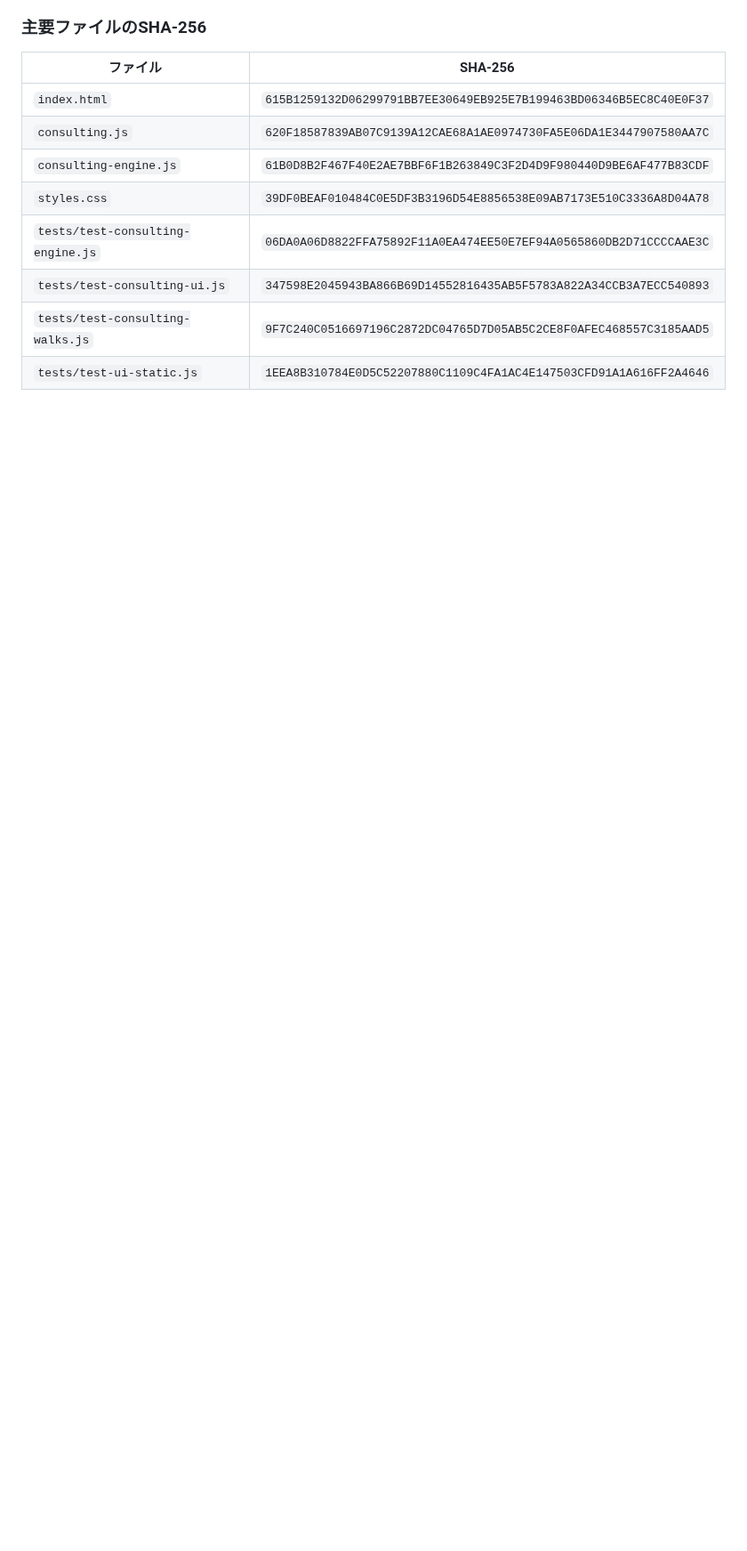
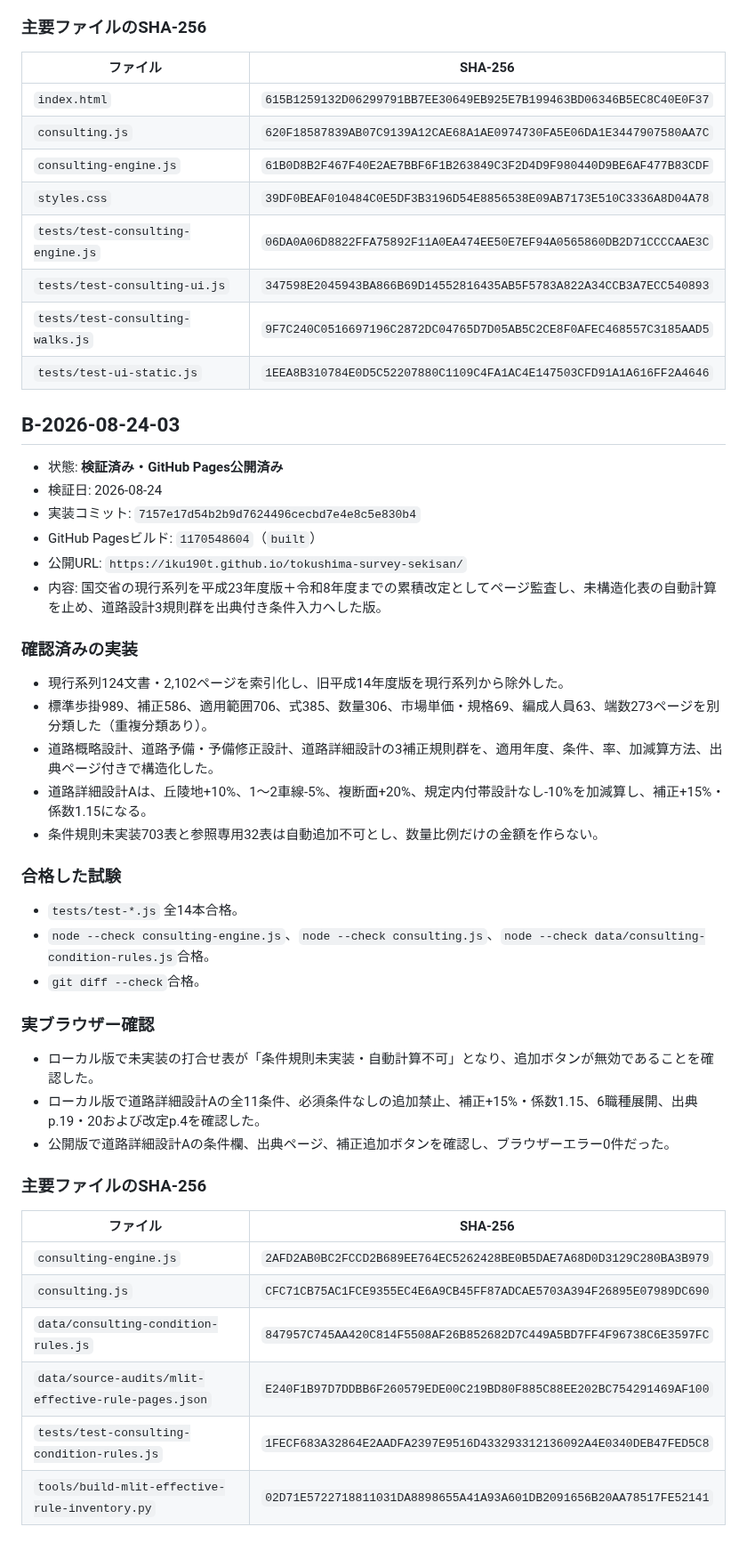
Before and after one commit to iku190t/tokushima-survey-sekisan, a Markdown page: docs/ai-knowledge/VERIFIED_BASELINES.md, the part around the change. Shown at 89% size. Drawn GitHub-style; blank space fills up the shorter version.

Commit message:
Record verified MLIT rule audit baseline

```diff
--- a/docs/ai-knowledge/VERIFIED_BASELINES.md
+++ b/docs/ai-knowledge/VERIFIED_BASELINES.md
@@ -1692,3 +1692,43 @@ OK: official case search UI is removed while saved-data compatibility remains
 | `tests/test-consulting-ui.js` | `347598E2045943BA866B69D14552816435AB5F5783A822A34CCB3A7ECC540893` |
 | `tests/test-consulting-walks.js` | `9F7C240C0516697196C2872DC04765D7D05AB5C2CE8F0AFEC468557C3185AAD5` |
 | `tests/test-ui-static.js` | `1EEA8B310784E0D5C52207880C1109C4FA1AC4E147503CFD91A1A616FF2A4646` |
+
+## B-2026-08-24-03
+
+- 状態: **検証済み・GitHub Pages公開済み**
+- 検証日: 2026-08-24
+- 実装コミット: `7157e17d54b2b9d7624496cecbd7e4e8c5e830b4`
+- GitHub Pagesビルド: `1170548604`（`built`）
+- 公開URL: `https://iku190t.github.io/tokushima-survey-sekisan/`
+- 内容: 国交省の現行系列を平成23年度版＋令和8年度までの累積改定としてページ監査し、未構造化表の自動計算を止め、道路設計3規則群を出典付き条件入力へした版。
+
+### 確認済みの実装
+
+- 現行系列124文書・2,102ページを索引化し、旧平成14年度版を現行系列から除外した。
+- 標準歩掛989、補正586、適用範囲706、式385、数量306、市場単価・規格69、編成人員63、端数273ページを別分類した（重複分類あり）。
+- 道路概略設計、道路予備・予備修正設計、道路詳細設計の3補正規則群を、適用年度、条件、率、加減算方法、出典ページ付きで構造化した。
+- 道路詳細設計Aは、丘陵地+10%、1～2車線-5%、複断面+20%、規定内付帯設計なし-10%を加減算し、補正+15%・係数1.15になる。
+- 条件規則未実装703表と参照専用32表は自動追加不可とし、数量比例だけの金額を作らない。
+
+### 合格した試験
+
+- `tests/test-*.js` 全14本合格。
+- `node --check consulting-engine.js`、`node --check consulting.js`、`node --check data/consulting-condition-rules.js`合格。
+- `git diff --check`合格。
+
+### 実ブラウザー確認
+
+- ローカル版で未実装の打合せ表が「条件規則未実装・自動計算不可」となり、追加ボタンが無効であることを確認した。
+- ローカル版で道路詳細設計Aの全11条件、必須条件なしの追加禁止、補正+15%・係数1.15、6職種展開、出典p.19・20および改定p.4を確認した。
+- 公開版で道路詳細設計Aの条件欄、出典ページ、補正追加ボタンを確認し、ブラウザーエラー0件だった。
+
+### 主要ファイルのSHA-256
+
+| ファイル | SHA-256 |
+|---|---|
+| `consulting-engine.js` | `2AFD2AB0BC2FCCD2B689EE764EC5262428BE0B5DAE7A68D0D3129C280BA3B979` |
+| `consulting.js` | `CFC71CB75AC1FCE9355EC4E6A9CB45FF87ADCAE5703A394F26895E07989DC690` |
+| `data/consulting-condition-rules.js` | `847957C745AA420C814F5508AF26B852682D7C449A5BD7FF4F96738C6E3597FC` |
+| `data/source-audits/mlit-effective-rule-pages.json` | `E240F1B97D7DDBB6F260579EDE00C219BD80F885C88EE202BC754291469AF100` |
+| `tests/test-consulting-condition-rules.js` | `1FECF683A32864E2AADFA2397E9516D433293312136092A4E0340DEB47FED5C8` |
+| `tools/build-mlit-effective-rule-inventory.py` | `02D71E5722718811031DA8898655A41A93A601DB2091656B20AA78517FE52141` |
```
Also changed, not shown: docs/ai-knowledge/PROJECT_STATE.md (+2 -2 lines).
